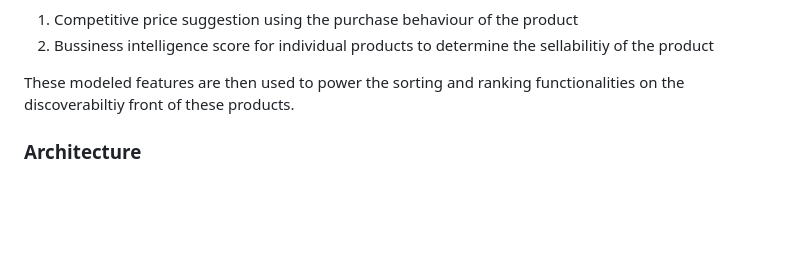
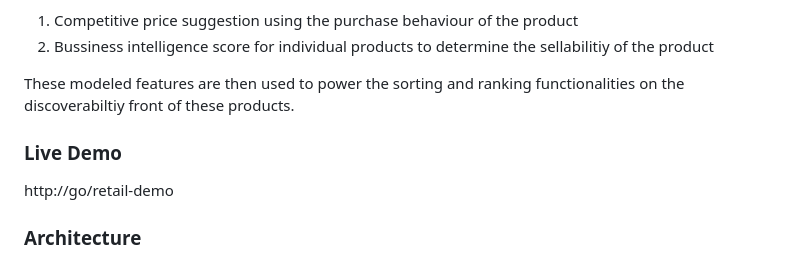
Before and after one commit to mongodb-industry-solutions/retail-pricing-search-personaliztion, a Markdown page: README.md, the part around the change. Rendered like a GitHub page; blank space fills up the shorter version.

```diff
--- a/README.md
+++ b/README.md
@@ -5,6 +5,9 @@ In this repository we have demostrated the capabilities to store real time inter
 2. Bussiness intelligence score for individual products to determine the sellabilitiy of the product
 
 These modeled features are then used to power the sorting and ranking functionalities on the discoverabiltiy front of these products.
+
+### Live Demo
+http://go/retail-demo
 
 ### Architecture
 <img width="1957" alt="image" src="images/retail_Arch.png">
```
